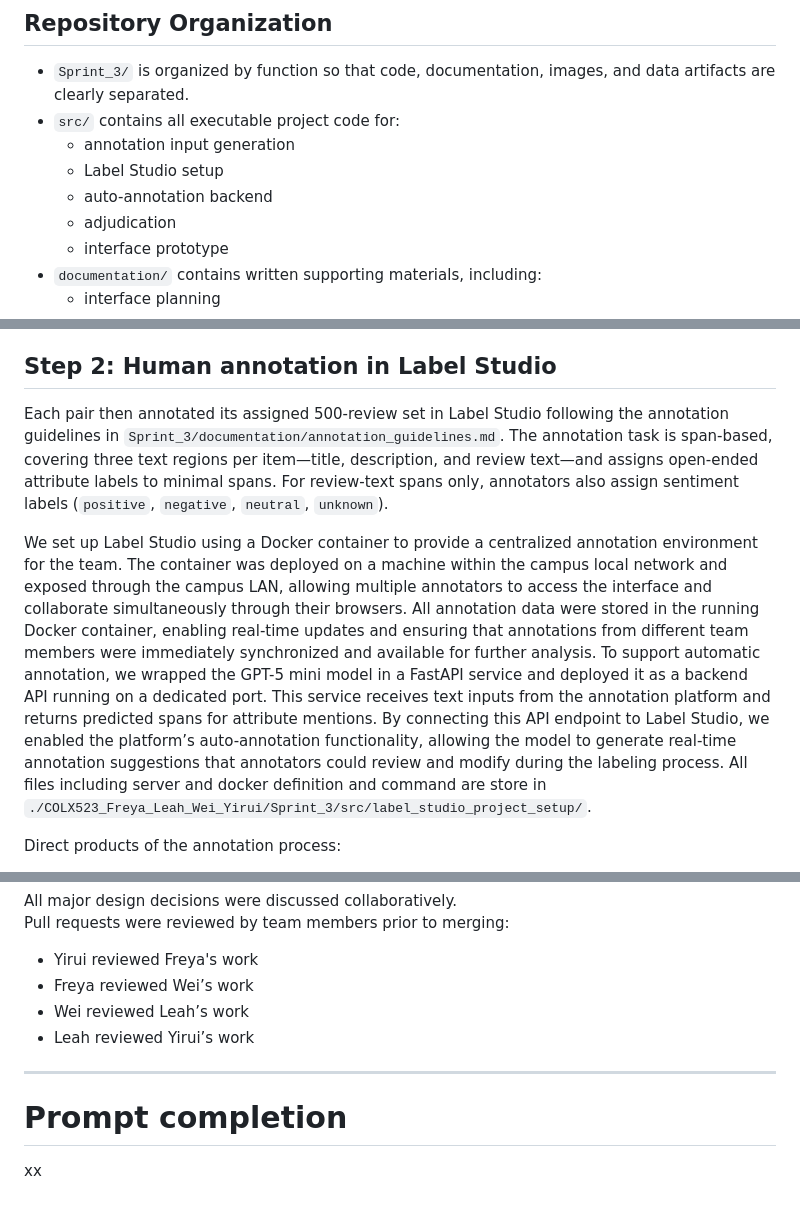
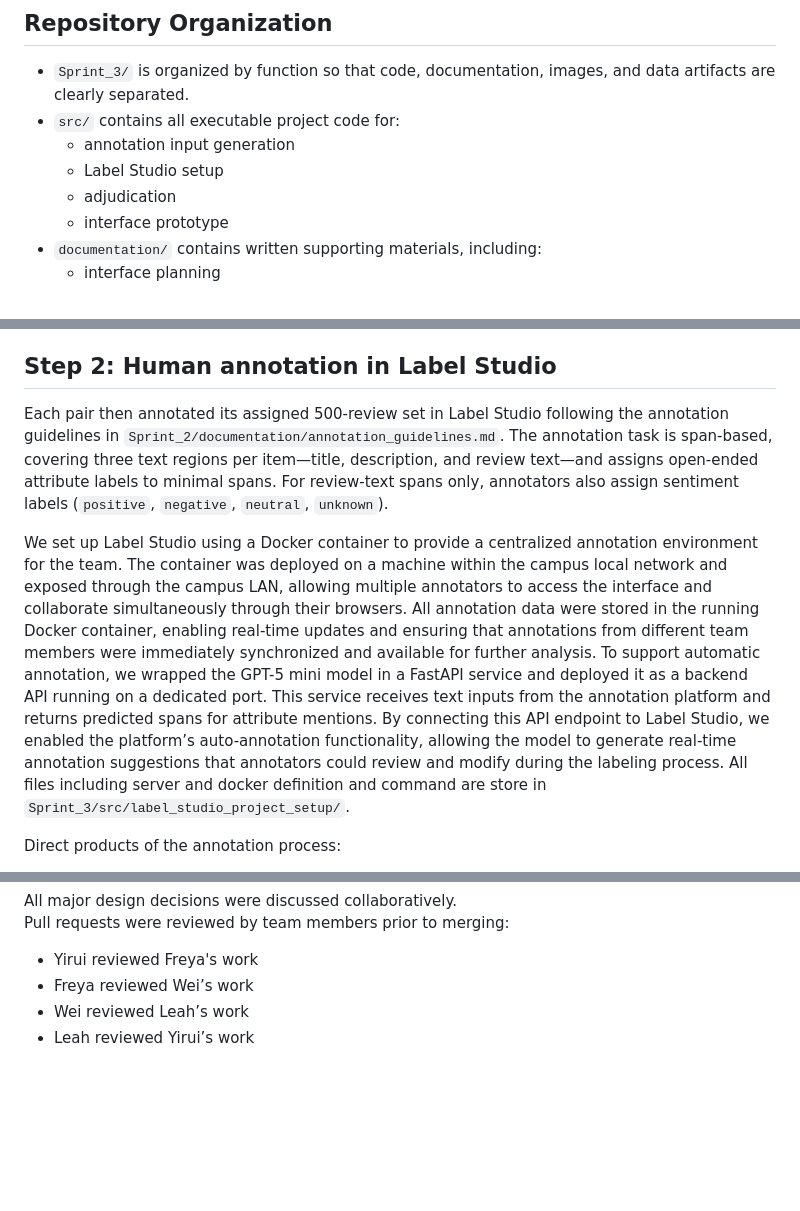
Before and after one commit to yiruiwang091/COLX_523_Projects, a Markdown page: Sprint_3/Sprint_3_README.md, 3 parts joined by grey strips. GitHub-like rendering; blank space fills up the shorter version.

```diff
--- a/Sprint_3/Sprint_3_README.md
+++ b/Sprint_3/Sprint_3_README.md
@@ -90,7 +90,6 @@ COLX523_Freya_Leah_Wei_Yirui/
 * `src/` contains all executable project code for:
   * annotation input generation
   * Label Studio setup
-  * auto-annotation backend
   * adjudication
   * interface prototype
 * `documentation/` contains written supporting materials, including:
@@ -173,9 +172,9 @@ python Sprint_3/src/split_annotation_sets.py \
 
 ## Step 2: Human annotation in Label Studio
 
-Each pair then annotated its assigned 500-review set in Label Studio following the annotation guidelines in `Sprint_3/documentation/annotation_guidelines.md`. The annotation task is span-based, covering three text regions per item—title, description, and review text—and assigns open-ended attribute labels to minimal spans. For review-text spans only, annotators also assign sentiment labels (`positive`, `negative`, `neutral`, `unknown`).
+Each pair then annotated its assigned 500-review set in Label Studio following the annotation guidelines in `Sprint_2/documentation/annotation_guidelines.md`. The annotation task is span-based, covering three text regions per item—title, description, and review text—and assigns open-ended attribute labels to minimal spans. For review-text spans only, annotators also assign sentiment labels (`positive`, `negative`, `neutral`, `unknown`).
 
-We set up Label Studio using a Docker container to provide a centralized annotation environment for the team. The container was deployed on a machine within the campus local network and exposed through the campus LAN, allowing multiple annotators to access the interface and collaborate simultaneously through their browsers. All annotation data were stored in the running Docker container, enabling real-time updates and ensuring that annotations from different team members were immediately synchronized and available for further analysis. To support automatic annotation, we wrapped the GPT-5 mini model in a FastAPI service and deployed it as a backend API running on a dedicated port. This service receives text inputs from the annotation platform and returns predicted spans for attribute mentions. By connecting this API endpoint to Label Studio, we enabled the platform’s auto-annotation functionality, allowing the model to generate real-time annotation suggestions that annotators could review and modify during the labeling process. All files including server and docker definition and command are store in `./COLX523_Freya_Leah_Wei_Yirui/Sprint_3/src/label_studio_project_setup/`.
+We set up Label Studio using a Docker container to provide a centralized annotation environment for the team. The container was deployed on a machine within the campus local network and exposed through the campus LAN, allowing multiple annotators to access the interface and collaborate simultaneously through their browsers. All annotation data were stored in the running Docker container, enabling real-time updates and ensuring that annotations from different team members were immediately synchronized and available for further analysis. To support automatic annotation, we wrapped the GPT-5 mini model in a FastAPI service and deployed it as a backend API running on a dedicated port. This service receives text inputs from the annotation platform and returns predicted spans for attribute mentions. By connecting this API endpoint to Label Studio, we enabled the platform’s auto-annotation functionality, allowing the model to generate real-time annotation suggestions that annotators could review and modify during the labeling process. All files including server and docker definition and command are store in `Sprint_3/src/label_studio_project_setup/`.
 
 Direct products of the annotation process:
 * `Sprint_3/data/annotation_intermediary/annotation_output_sets/annotated_pair1_raw.json` — raw Label Studio export for one annotator pair
@@ -373,8 +372,3 @@ Pull requests were reviewed by team members prior to merging:
   - Freya reviewed Wei’s work
   - Wei reviewed Leah’s work
   - Leah reviewed Yirui’s work
----
-
-# Prompt completion
-
-xx
```
Also changed, not shown: other parts of Sprint_3/Sprint_3_README.md (+3 -3 lines).
